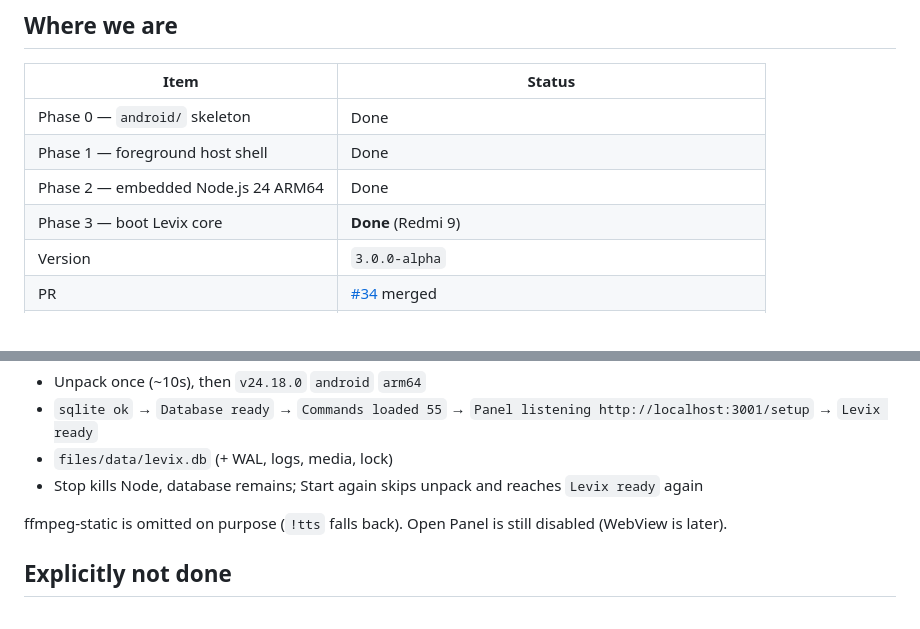
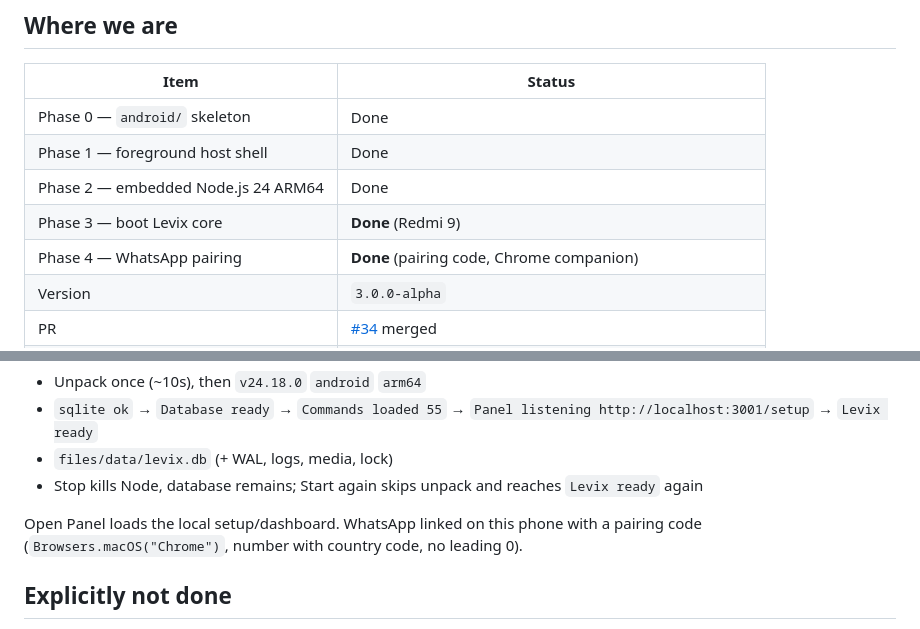
Before and after one commit to Abdodiab2005/levix, a Markdown page: LEVIX_ANDROID_PROGRESS.md, 2 parts joined by grey strips. Rendered like a GitHub page.

Commit message:
docs(android): mark Phase 4 pairing done

```diff
--- a/LEVIX_ANDROID_PROGRESS.md
+++ b/LEVIX_ANDROID_PROGRESS.md
@@ -16,6 +16,7 @@ Full plan: [`LEVIX_ANDROID_HOST_PLAN.md`](LEVIX_ANDROID_HOST_PLAN.md)
 | Phase 1 — foreground host shell | Done |
 | Phase 2 — embedded Node.js 24 ARM64 | Done |
 | Phase 3 — boot Levix core | **Done** (Redmi 9) |
+| Phase 4 — WhatsApp pairing | **Done** (pairing code, Chrome companion) |
 | Version | `3.0.0-alpha` |
 | PR | [#34](https://github.com/Abdodiab2005/levix/pull/34) merged |
 | Tag / GitHub prerelease | [v3.0.0-alpha](https://github.com/Abdodiab2005/levix/releases/tag/v3.0.0-alpha) |
@@ -85,7 +86,7 @@ Verified on Redmi 9 (Lineage, ARM64):
 - `files/data/levix.db` (+ WAL, logs, media, lock)
 - Stop kills Node, database remains; Start again skips unpack and reaches `Levix ready` again
 
-ffmpeg-static is omitted on purpose (`!tts` falls back). Open Panel is still disabled (WebView is later).
+Open Panel loads the local setup/dashboard. WhatsApp linked on this phone with a pairing code (`Browsers.macOS("Chrome")`, number with country code, no leading 0).
 
 ## Explicitly not done
 
```
